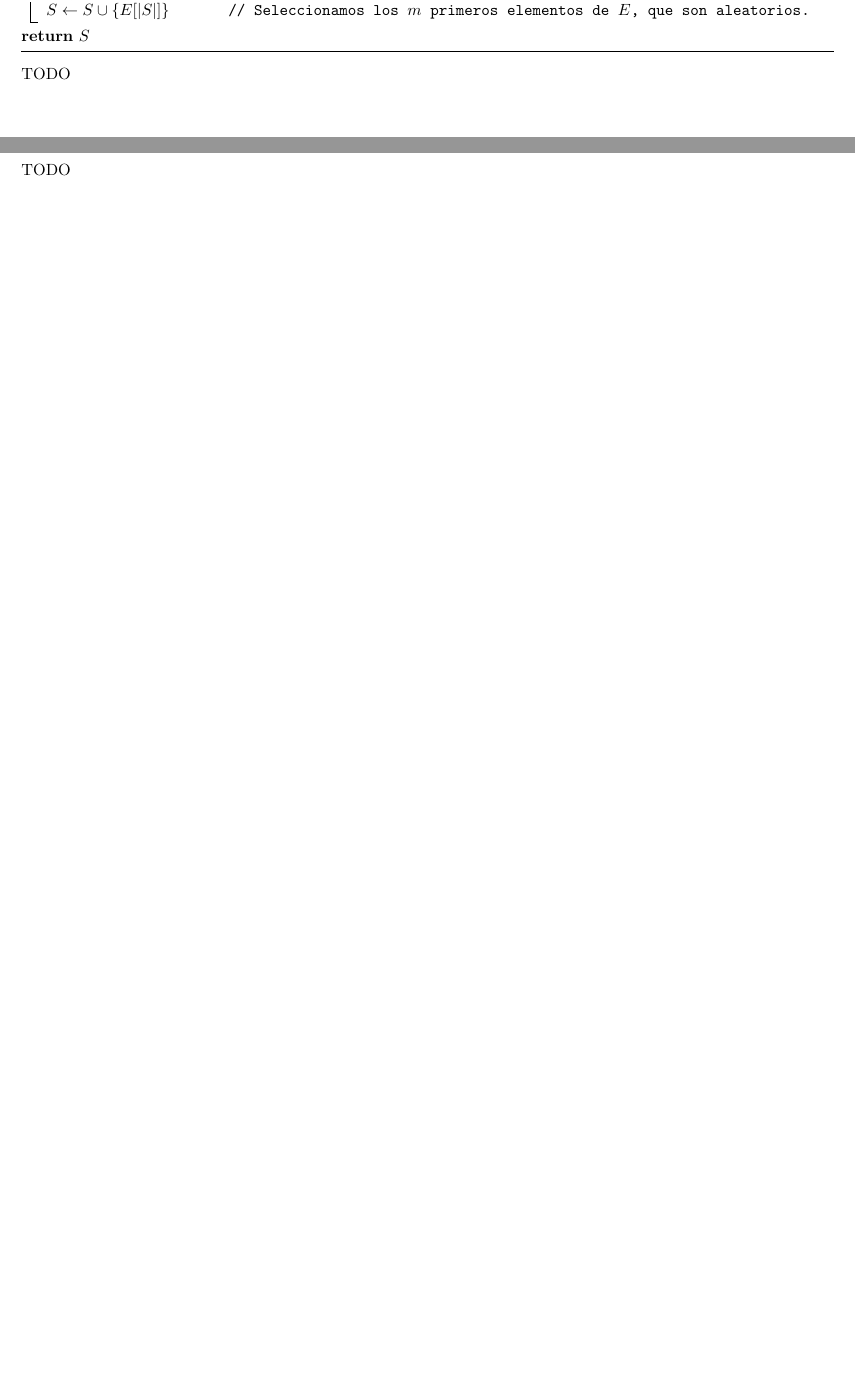
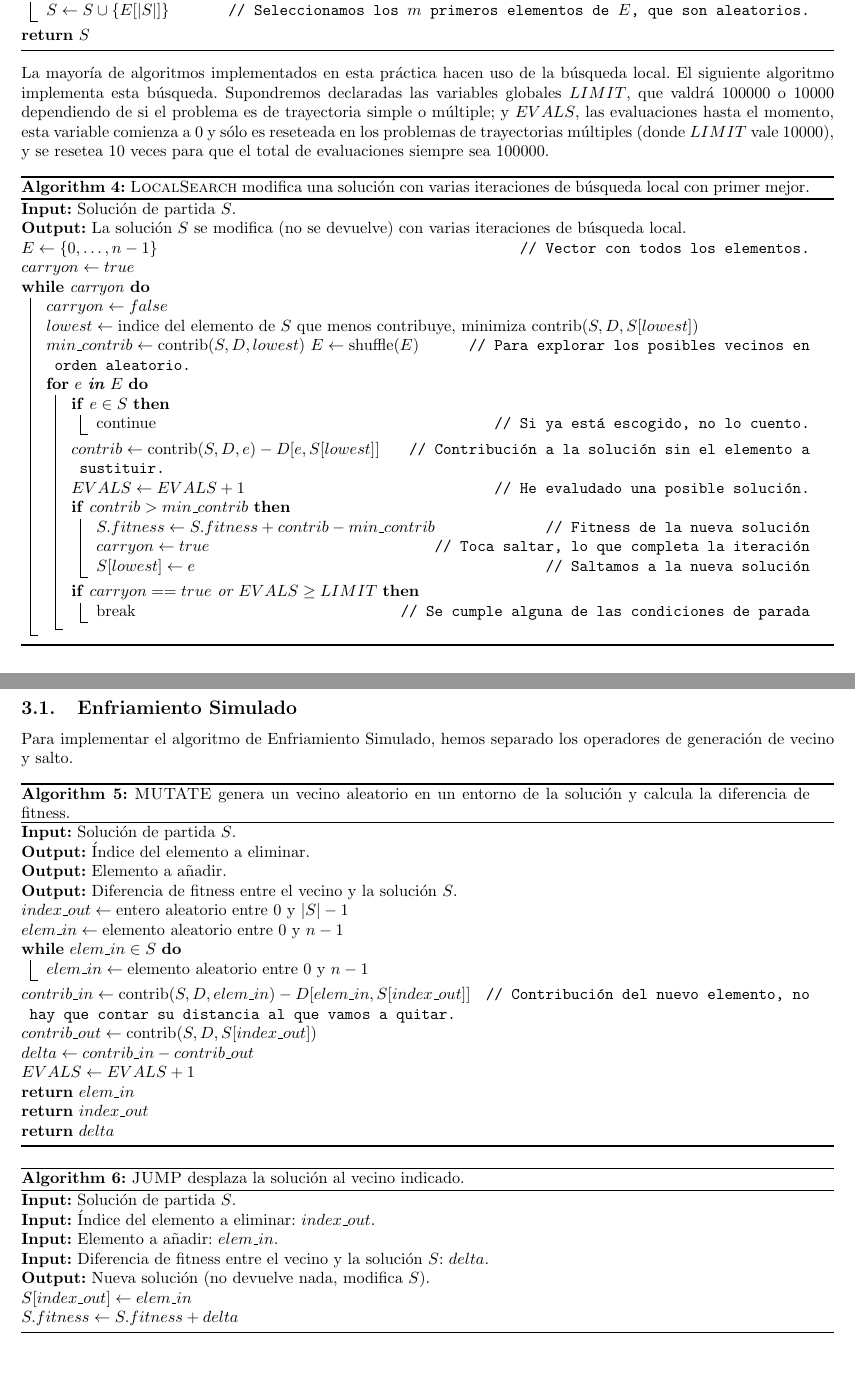
Before and after one commit to dcabezas98/MH, a LaTeX document (P3/memoria/memoria.tex): two parts of pages 5 and 6 of 20, joined at a grey line, cut so that both start at the same text, the shorter picture padded with empty space. Compiled offline with pdfLaTeX.

Commit message:
P3: empiezo con pseudocódigos

```diff
--- a/P3/memoria/memoria.tex
+++ b/P3/memoria/memoria.tex
@@ -189,13 +195,87 @@ TODO
 	\label{alg:randomsol}
 \end{algorithm}
 
-TODO
+La mayoría de algoritmos implementados en esta práctica hacen uso de la búsqueda local. El siguiente algoritmo
+implementa esta búsqueda. Supondremos declaradas las variables globales $LIMIT$, que valdrá 100000 o 10000 dependiendo
+de si el problema es de trayectoria simple o múltiple; y $EVALS$, las evaluaciones hasta el momento, esta variable
+comienza a 0 y sólo es reseteada en los problemas de trayectorias múltiples (donde $LIMIT$ vale 10000), y se resetea
+10 veces para que el total de evaluaciones siempre sea 100000.
+
+\begin{algorithm}[H]
+	\DontPrintSemicolon % Some LaTeX compilers require you to use \dontprintsemicolon instead
+	\KwIn{Solución de partida $S$.}
+	\KwOut{La solución $S$ se modifica (no se devuelve) con varias iteraciones de búsqueda local.}
+	$E \gets \{0,\ldots,n-1\}$ \tcp*{Vector con todos los elementos.}
+	$carryon \gets true$\;
+	\While{carryon}{
+		$carryon \gets false$\;
+		$lowest\gets \text{indice del elemento de $S$ que menos contribuye, minimiza $\operatorname{contrib}(S,D,S[lowest])$}$\;
+		$min\_contrib \gets \operatorname{contrib}(S,D,lowest)$
+		$E \gets \operatorname{shuffle}(E)$ \tcp*{Para explorar los posibles vecinos en orden aleatorio.}
+		\For{$e$ \textbf{in} $E$} {
+			\If{$e\in S$}{
+				continue \tcp*{Si ya está escogido, no lo cuento.}
+			}
+			$contrib \gets \operatorname{contrib}(S,D,e)-D[e,S[lowest]]$ \tcp*{Contribución a la solución sin el elemento a sustituir.}
+			$EVALS \gets EVALS+1$ \tcp*{He evaludado una posible solución.}
+			\If{$contrib > min\_contrib$} {
+				$S.fitness \gets S.fitness + contrib - min\_contrib$ \tcp*{Fitness de la nueva solución}
+				$carryon \gets true$ \tcp*{Toca saltar, lo que completa la iteración}
+				$S[lowest]\gets e$ \tcp*{Saltamos a la nueva solución}
+			}
+			\If{$carryon==true$ or $EVALS\geq LIMIT$} {
+				break  \tcp*{Se cumple alguna de las condiciones de parada}
+			}
+		}
+	}
+	\caption{{\sc LocalSearch} modifica una solución con varias iteraciones de búsqueda local con primer mejor.}
+	\label{alg:local-search}
+\end{algorithm}
 
 \pagebreak
 
 \section{Descripción de los algoritmos}
 
-TODO
+\subsection{Enfriamiento Simulado}
+
+Para implementar el algoritmo de Enfriamiento Simulado, hemos separado los operadores de generación de vecino y
+salto.
+
+\begin{algorithm}[H]
+	\DontPrintSemicolon % Some LaTeX compilers require you to use \dontprintsemicolon instead
+	\KwIn{Solución de partida $S$.}
+	\KwOut{Índice del elemento a eliminar.}
+	\KwOut{Elemento a añadir.}
+	\KwOut{Diferencia de fitness entre el vecino y la solución $S$.}
+	$index\_out\gets\text{entero aleatorio entre 0 y $|S|-1$}$\;
+	$elem\_in\gets\text{elemento aleatorio entre 0 y $n-1$}$\;
+	\While{$elem\_in\in S$}{
+		$elem\_in\gets\text{elemento aleatorio entre 0 y $n-1$}$\;
+	}
+	$contrib\_in\gets\operatorname{contrib}(S,D,elem\_in)-D[elem\_in,S[index\_out]]$\tcp*{Contribución del nuevo elemento, no hay que contar su distancia al que vamos a quitar.}
+	$contrib\_out\gets\operatorname{contrib}(S,D,S[index\_out])$\;
+	$delta\gets contrib\_in-contrib\_out$\;
+	$EVALS\gets EVALS+1$\;
+
+	\Return{$elem\_in$}\;
+	\Return{$index\_out$}\;
+	\Return{$delta$}\;
+	\caption{{\sc MUTATE} genera un vecino aleatorio en un entorno de la solución y calcula la diferencia de fitness.}
+	\label{alg:mutate-es}
+\end{algorithm}
+
+\begin{algorithm}[H]
+	\DontPrintSemicolon % Some LaTeX compilers require you to use \dontprintsemicolon instead
+	\KwIn{Solución de partida $S$.}
+	\KwIn{Índice del elemento a eliminar: $index\_out$.}
+	\KwIn{Elemento a añadir: $elem\_in$.}
+	\KwIn{Diferencia de fitness entre el vecino y la solución $S$: $delta$.}
+	\KwOut{Nueva solución (no devuelve nada, modifica $S$).}
+	$S[index\_out]\gets elem\_in$\;
+	$S.fitness\gets S.fitness+delta$\;
+	\caption{{\sc JUMP} desplaza la solución al vecino indicado.}
+	\label{alg:jump-es}
+\end{algorithm}
 
 \pagebreak
 
```
Also changed, not shown: P3/memoria/memoria.pdf, P3/memoria/memoria.tex (14 more changed lines).
